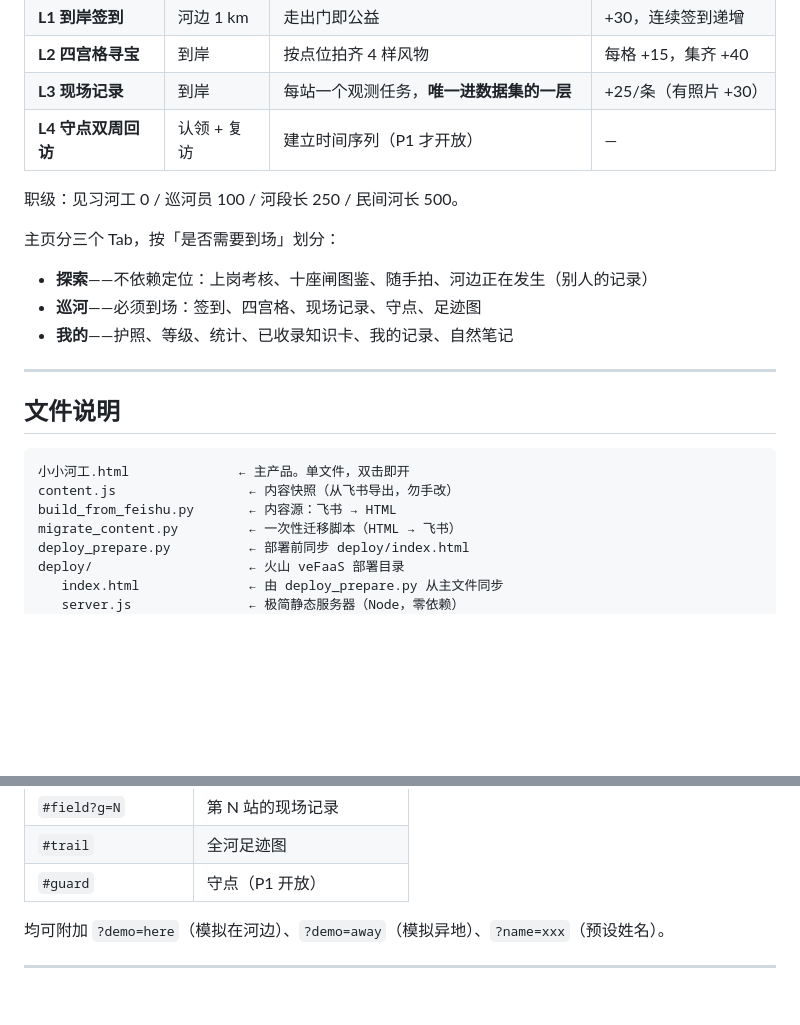
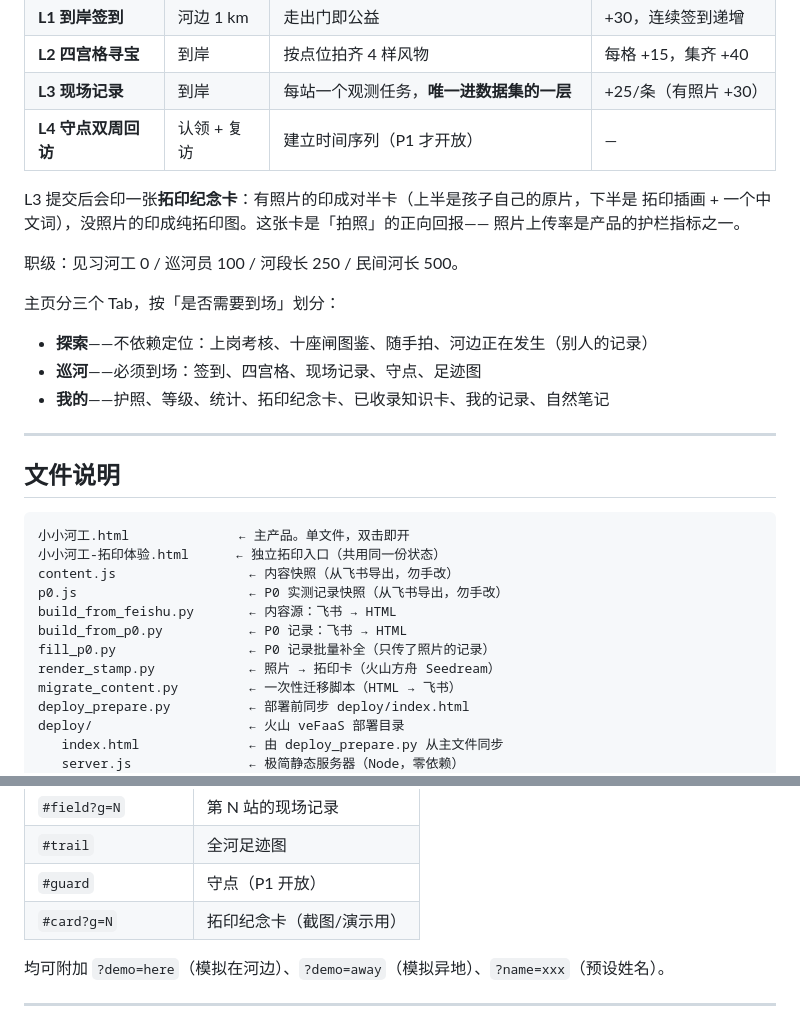
Before and after one commit to BlueBluechen/xiaohegong, a Markdown page: README.md, 2 parts joined by grey strips. GitHub-like rendering; blank space fills up the shorter version.

````diff
--- a/README.md
+++ b/README.md
@@ -22,13 +22,17 @@
 | **L3 现场记录** | 到岸 | 每站一个观测任务，**唯一进数据集的一层** | +25/条（有照片 +30） |
 | **L4 守点双周回访** | 认领 + 复访 | 建立时间序列（P1 才开放） | — |
 
+L3 提交后会印一张**拓印纪念卡**：有照片的印成对半卡（上半是孩子自己的原片，下半是
+拓印插画 + 一个中文词），没照片的印成纯拓印图。这张卡是「拍照」的正向回报——
+照片上传率是产品的护栏指标之一。
+
 职级：见习河工 0 / 巡河员 100 / 河段长 250 / 民间河长 500。
 
 主页分三个 Tab，按「是否需要到场」划分：
 
 - **探索**——不依赖定位：上岗考核、十座闸图鉴、随手拍、河边正在发生（别人的记录）
 - **巡河**——必须到场：签到、四宫格、现场记录、守点、足迹图
-- **我的**——护照、等级、统计、已收录知识卡、我的记录、自然笔记
+- **我的**——护照、等级、统计、拓印纪念卡、已收录知识卡、我的记录、自然笔记
 
 ---
 
@@ -36,8 +40,13 @@
 
 ```
 小小河工.html              ← 主产品。单文件，双击即开
+小小河工-拓印体验.html      ← 独立拓印入口（共用同一份状态）
 content.js                 ← 内容快照（从飞书导出，勿手改）
+p0.js                      ← P0 实测记录快照（从飞书导出，勿手改）
 build_from_feishu.py       ← 内容源：飞书 → HTML
+build_from_p0.py           ← P0 记录：飞书 → HTML
+fill_p0.py                 ← P0 记录批量补全（只传了照片的记录）
+render_stamp.py            ← 照片 → 拓印卡（火山方舟 Seedream）
 migrate_content.py         ← 一次性迁移脚本（HTML → 飞书）
 deploy_prepare.py          ← 部署前同步 deploy/index.html
 deploy/                    ← 火山 veFaaS 部署目录
@@ -70,6 +79,7 @@ open 小小河工.html
 | `#field?g=N` | 第 N 站的现场记录 |
 | `#trail` | 全河足迹图 |
 | `#guard` | 守点（P1 开放） |
+| `#card?g=N` | 拓印纪念卡（截图/演示用） |
 
 均可附加 `?demo=here`（模拟在河边）、`?demo=away`（模拟异地）、`?name=xxx`（预设姓名）。
 
````
Also changed, not shown: other parts of README.md (+110 -0 lines).
